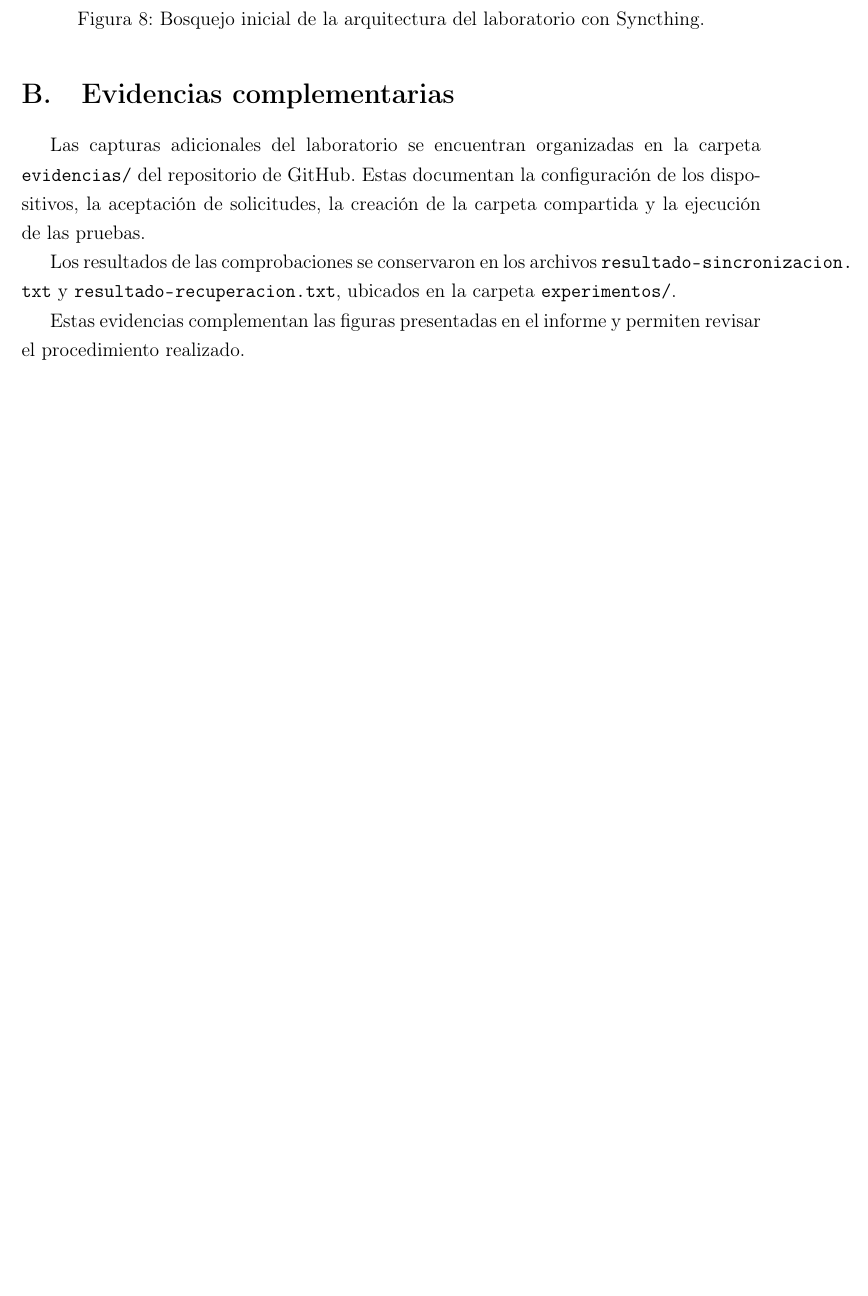
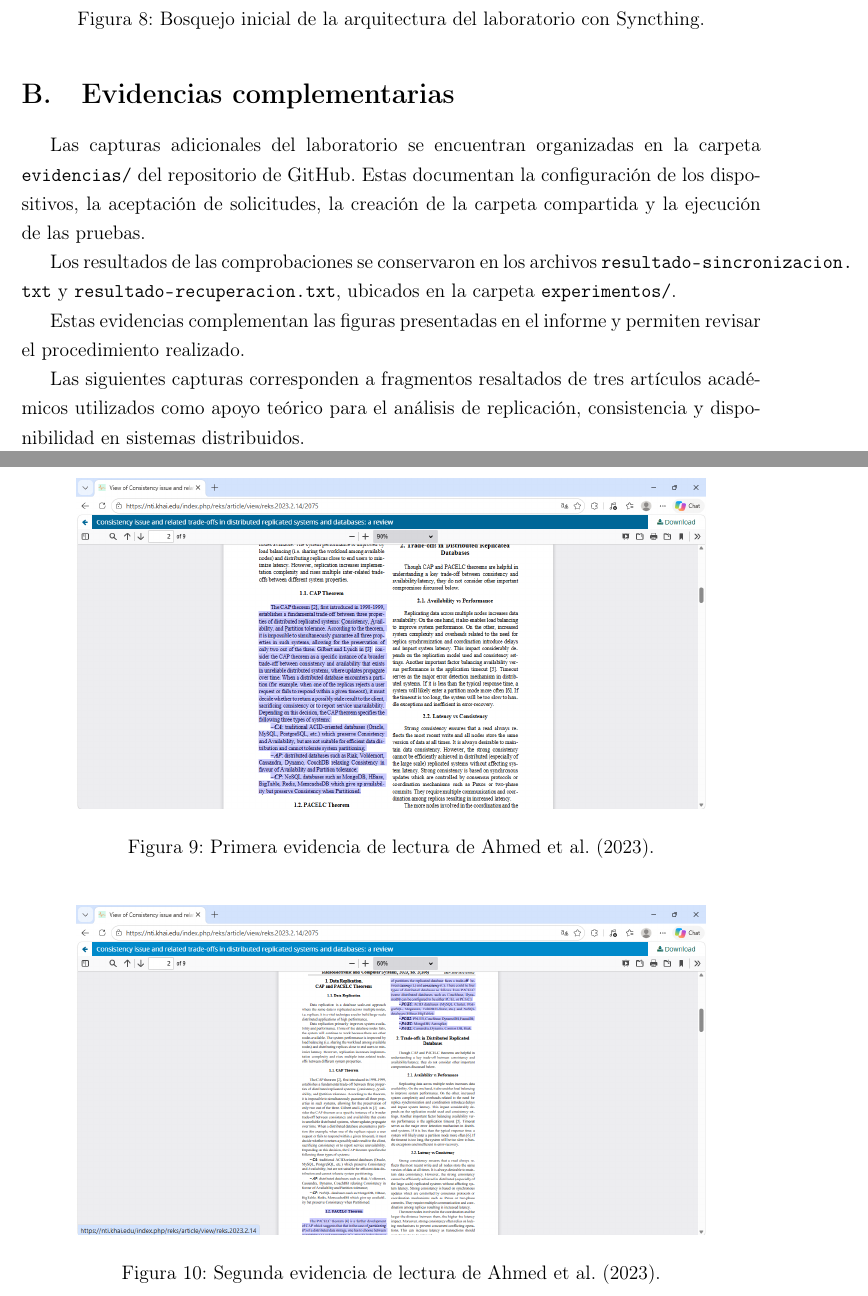
Before and after one commit to SteffannyLoorSuarez1/TA-IND-01, a LaTeX paper (informe/informe.tex): part of page 20 of 21 before the commit and two parts of pages 20 and 21 of 23 after it, the two joined at a grey line, cut so that both start at the same text, the shorter picture padded with empty space. Compiled offline with pdfLaTeX.

Commit message:
Actualiza informe y corrige referencias bibliograficas

```diff
--- a/informe/informe.tex
+++ b/informe/informe.tex
@@ -570,3 +570,18 @@ Estas evidencias complementan las figuras presentadas
 en el informe y permiten revisar el procedimiento
 realizado.
 
+Las siguientes capturas corresponden a fragmentos
+resaltados de tres artículos académicos utilizados
+como apoyo teórico para el análisis de replicación,
+consistencia y disponibilidad en sistemas distribuidos.
+
+\begin{figure}[H]
+    \centering
+    \includegraphics[width=0.85\textwidth]{21-lectura-ahmed.png}
+    \caption{Primera evidencia de lectura de Ahmed et al. (2023).}
+\end{figure}
+
+\begin{figure}[H]
+    \centering
+    \includegraphics[width=0.85\textwidth]{21-lectura2-ahmed.png}
+    \caption{Segunda evidencia de lectura de Ahmed et al. (2023).}
@@ -572,0 +594 @@ realizado.
+\end{figure}
```
Also changed, not shown: referencias/referencias.bib (+3 -2 lines), informe/informe.pdf, informe/informe.tex (12 more changed lines).
